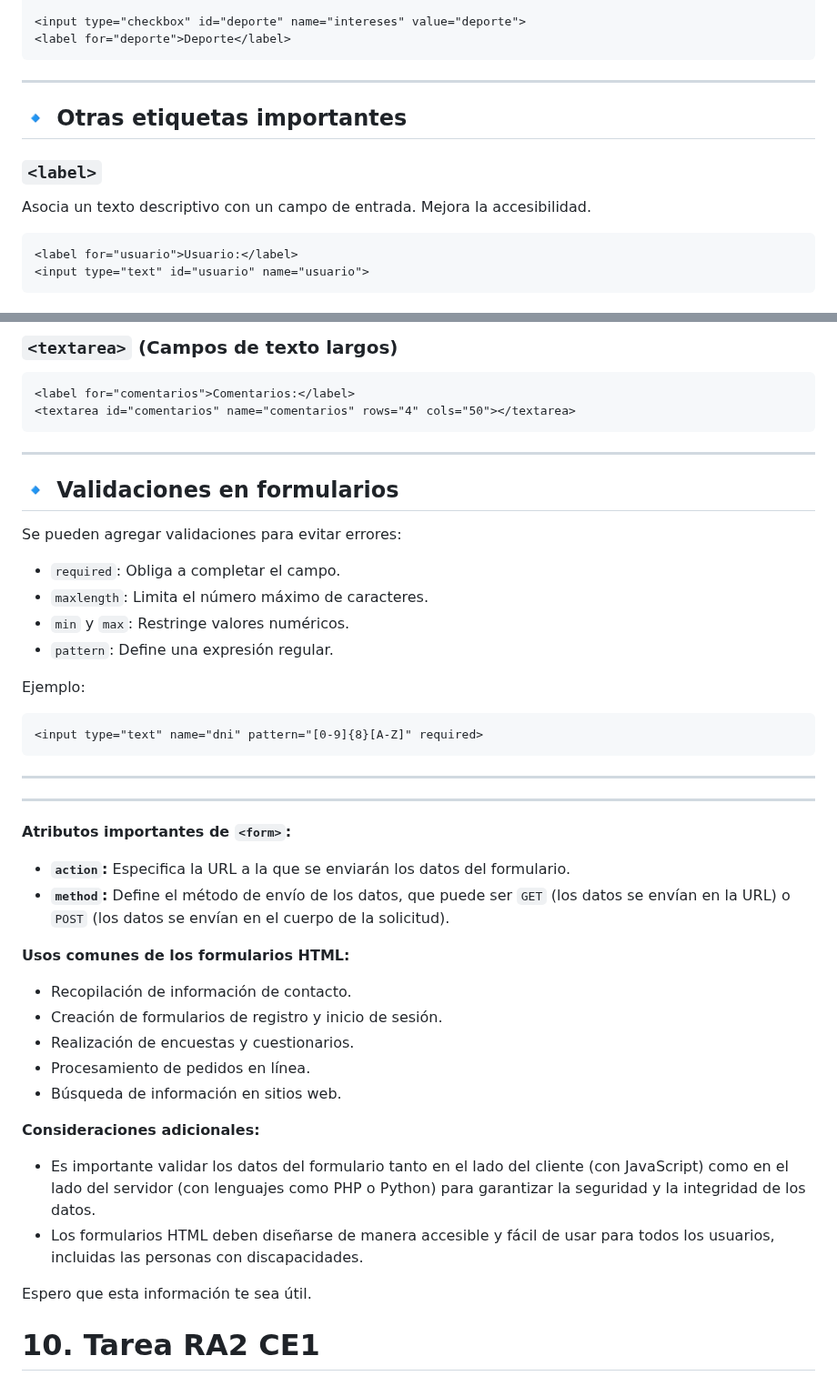
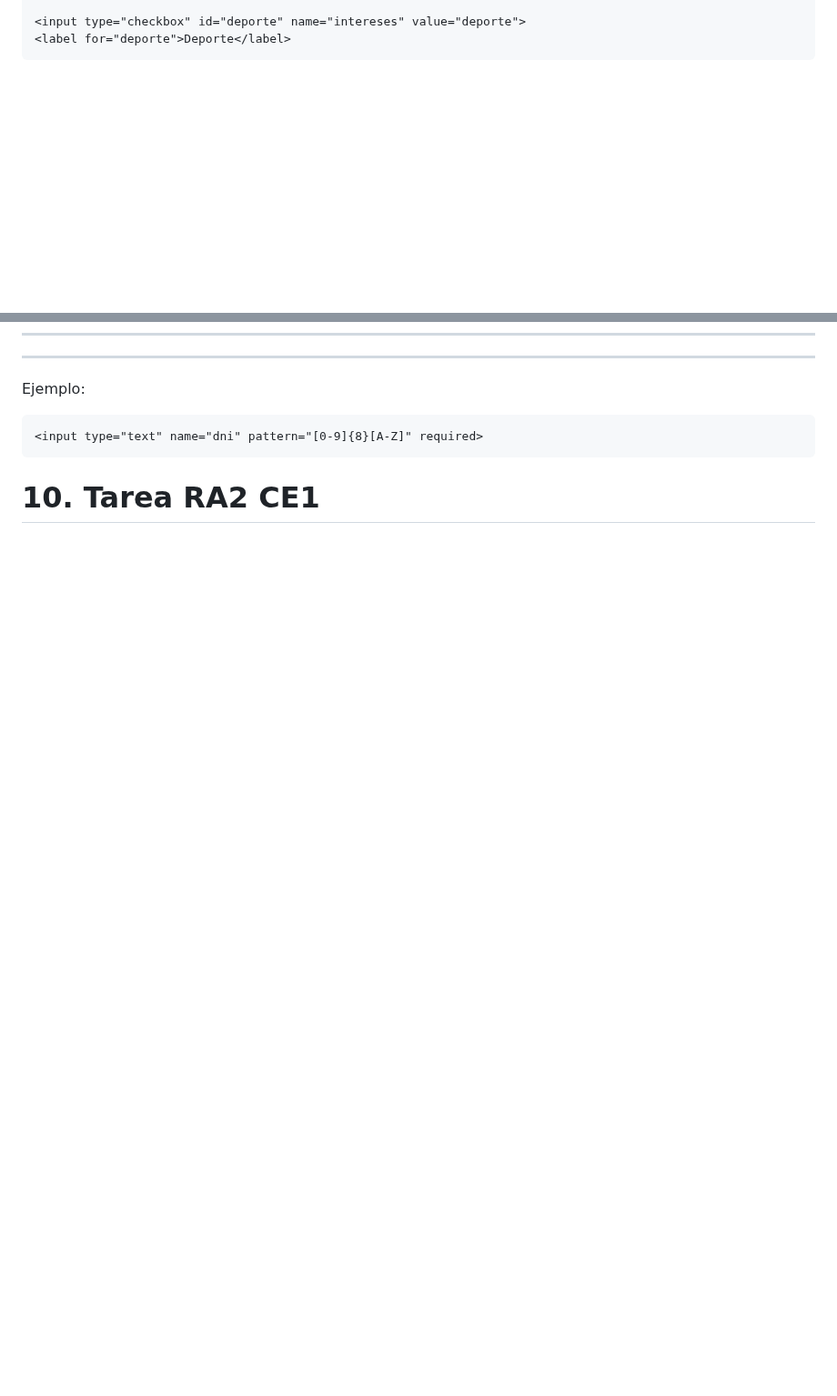
Before and after one commit to javieregeablasco/DIW, a Markdown page: UT. 2 - Repaso HTML5 y CSS3/UT. 2.1 - HTML5.md, 2 parts joined by grey strips. Shown at 91% size. GitHub-like rendering; blank space fills up the shorter version.

````diff
--- a/UT. 2 - Repaso HTML5 y CSS3/UT. 2.1 - HTML5.md
+++ b/UT. 2 - Repaso HTML5 y CSS3/UT. 2.1 - HTML5.md
@@ -790,11 +782,4 @@ Ejemplo con radio y checkbox:
 
 ---
 
-## 🔹 **Otras etiquetas importantes**
-### **`<label>`**
-Asocia un texto descriptivo con un campo de entrada. Mejora la accesibilidad.
-```html
-<label for="usuario">Usuario:</label>
-<input type="text" id="usuario" name="usuario">
-```
 
@@ -810,48 +786,13 @@ Asocia un texto descriptivo con un campo de entrada. Mejora la accesibilidad.
 
-### **`<textarea>` (Campos de texto largos)**
-```html
-<label for="comentarios">Comentarios:</label>
-<textarea id="comentarios" name="comentarios" rows="4" cols="50"></textarea>
-```
 
 ---
 
-## 🔹 **Validaciones en formularios**
-Se pueden agregar validaciones para evitar errores:
-- `required`: Obliga a completar el campo.
-- `maxlength`: Limita el número máximo de caracteres.
-- `min` y `max`: Restringe valores numéricos.
-- `pattern`: Define una expresión regular.
+
 
 Ejemplo:
 ```html
 <input type="text" name="dni" pattern="[0-9]{8}[A-Z]" required>
 ```
----
----
-
-
-
-
-**Atributos importantes de `<form>`:**
-
-* **`action`:** Especifica la URL a la que se enviarán los datos del formulario.
-* **`method`:** Define el método de envío de los datos, que puede ser `GET` (los datos se envían en la URL) o `POST` (los datos se envían en el cuerpo de la solicitud).
-
-**Usos comunes de los formularios HTML:**
-
-* Recopilación de información de contacto.
-* Creación de formularios de registro y inicio de sesión.
-* Realización de encuestas y cuestionarios.
-* Procesamiento de pedidos en línea.
-* Búsqueda de información en sitios web.
-
-**Consideraciones adicionales:**
-
-* Es importante validar los datos del formulario tanto en el lado del cliente (con JavaScript) como en el lado del servidor (con lenguajes como PHP o Python) para garantizar la seguridad y la integridad de los datos.
-* Los formularios HTML deben diseñarse de manera accesible y fácil de usar para todos los usuarios, incluidas las personas con discapacidades.
-
-Espero que esta información te sea útil.
 
 
 # 10. Tarea RA2 CE1
````
Also changed, not shown: other parts of UT. 2 - Repaso HTML5 y CSS3/UT. 2.1 - HTML5.md (+31 -48 lines).
